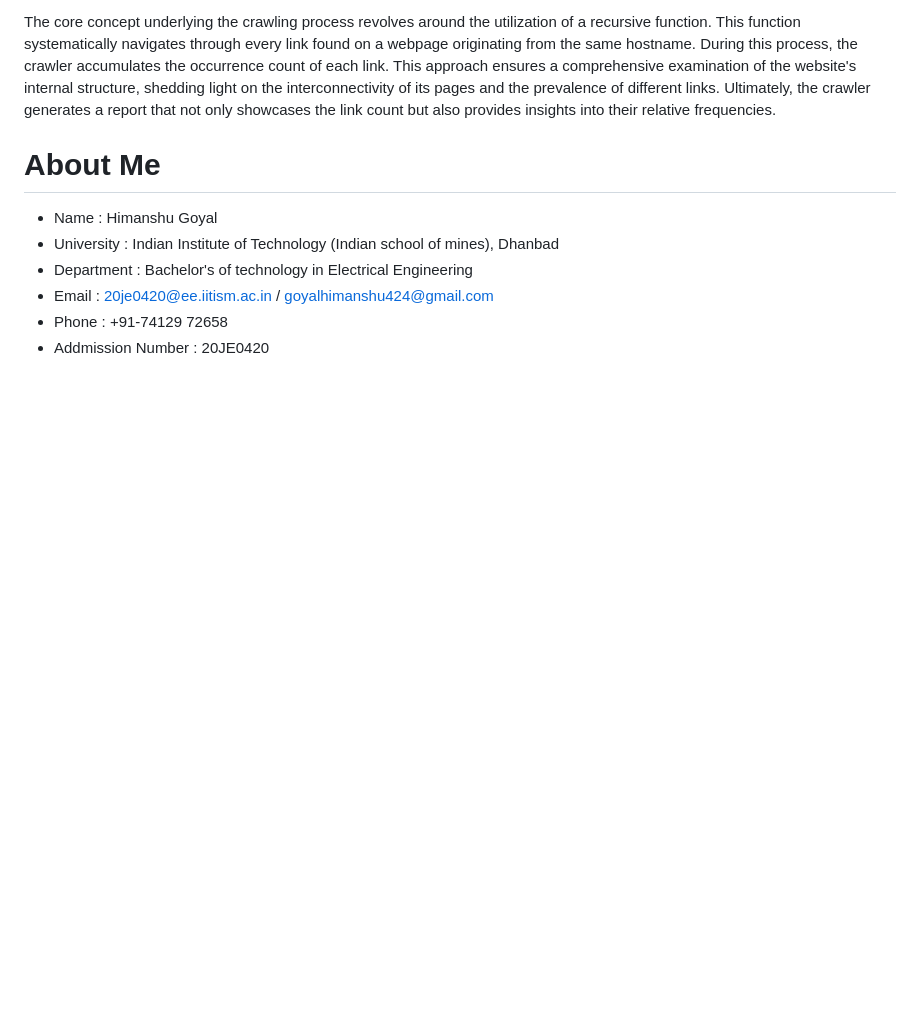
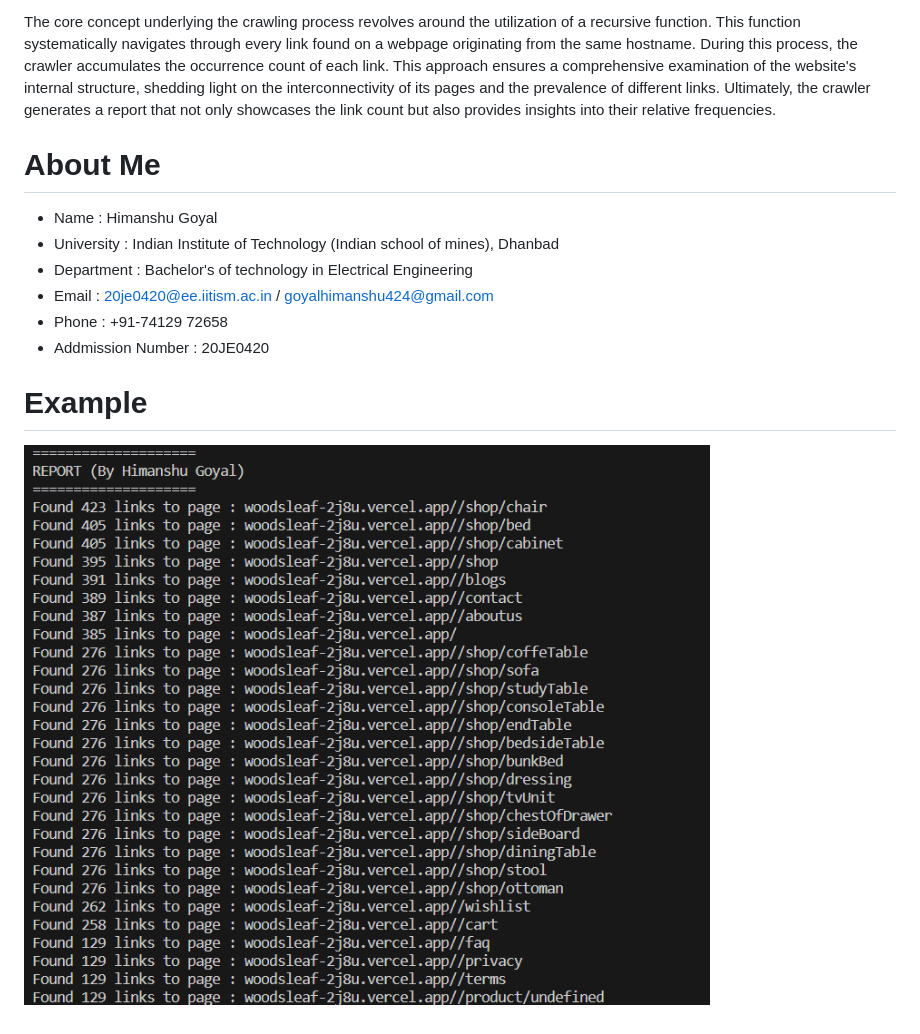
Before and after one commit to himanshuGoyal52/webcrawler, a Markdown page: README.md, the part around the change. Drawn GitHub-style; pictures changed too: report_example.png (added); blank space fills up the shorter version.

Commit message:
adding example report

```diff
--- a/README.md
+++ b/README.md
@@ -12,3 +12,6 @@ The core concept underlying the crawling process revolves around the utilization
  - Email : 20je0420@ee.iitism.ac.in / goyalhimanshu424@gmail.com
  - Phone : +91-74129 72658
  - Addmission Number : 20JE0420
+
+ # Example
+ ![Alt text](./report_example.png)
```
